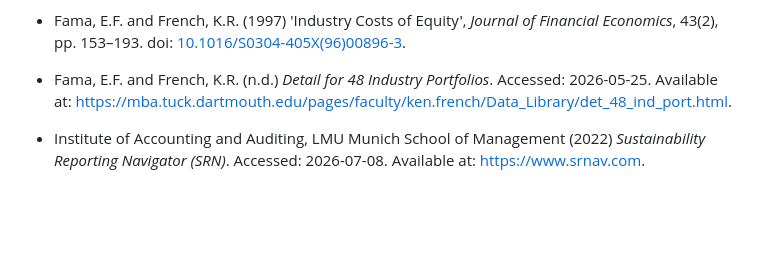
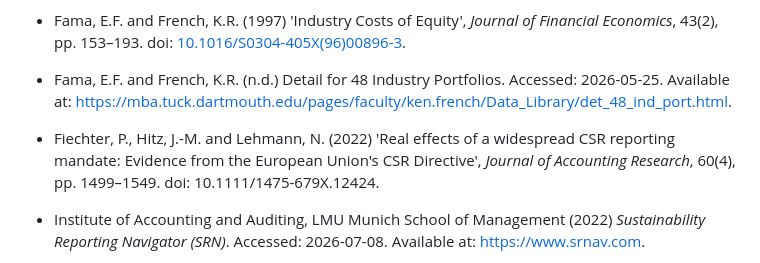
Before and after one commit to stephanform/reveald, a Markdown page: docs/bibliography/reveald_bibliography.md, the part around the change. GitHub-like rendering; blank space fills up the shorter version.

Commit message:
Update Bibliograpy

```diff
--- a/docs/bibliography/reveald_bibliography.md
+++ b/docs/bibliography/reveald_bibliography.md
@@ -14,7 +14,9 @@
 
 - Fama, E.F. and French, K.R. (1997) 'Industry Costs of Equity', *Journal of Financial Economics*, 43(2), pp. 153–193. doi: [10.1016/S0304-405X(96)00896-3](https://doi.org/10.1016/S0304-405X(96)00896-3).
 
-- Fama, E.F. and French, K.R. (n.d.) *Detail for 48 Industry Portfolios*. Accessed: 2026-05-25. Available at: <https://mba.tuck.dartmouth.edu/pages/faculty/ken.french/Data_Library/det_48_ind_port.html>.
+- Fama, E.F. and French, K.R. (n.d.) Detail for 48 Industry Portfolios. Accessed: 2026-05-25. Available at: <https://mba.tuck.dartmouth.edu/pages/faculty/ken.french/Data_Library/det_48_ind_port.html>.
+
+- Fiechter, P., Hitz, J.-M. and Lehmann, N. (2022) 'Real effects of a widespread CSR reporting mandate: Evidence from the European Union's CSR Directive', _Journal of Accounting Research_, 60(4), pp. 1499–1549. doi: 10.1111/1475-679X.12424.
 
 - Institute of Accounting and Auditing, LMU Munich School of Management (2022) _Sustainability Reporting Navigator (SRN)_. Accessed: 2026-07-08. Available at: [https://www.srnav.com](https://www.srnav.com).
 
```
